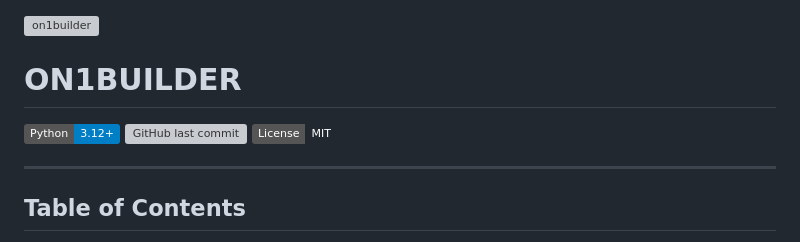
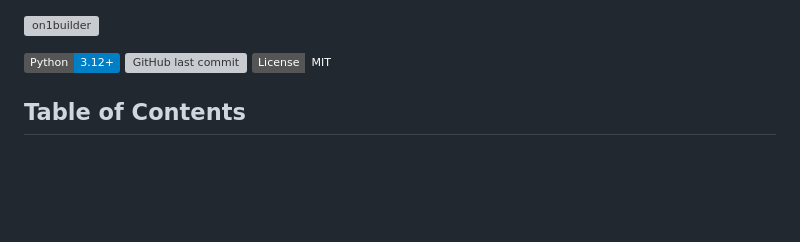
Before and after one commit to mqebnet/ON1Builder, a Markdown page: README.md, the part around the change. Rendered like a GitHub page; badges without logos; blank space fills up the shorter version; grey boxes are pictures that could not be loaded.

```diff
--- a/README.md
+++ b/README.md
@@ -1,12 +1,9 @@
 ![on1builder](https://github.com/user-attachments/assets/59e03abe-67ee-4195-9030-63f49c48e46f)
-
-# ON1BUILDER
 
 [![Python Version](https://img.shields.io/badge/Python-3.12+-blue.svg?logo=python)](https://www.python.org/downloads/release/python-3120/)
 ![GitHub last commit](https://img.shields.io/github/last-commit/John0n1/ON1Builder?display_timestamp=committer&logo=Github&logoColor=%23181717&color=cyan)
 [![License](https://img.shields.io/badge/License-MIT-neon.svg)](LICENSE)
 
----
 ## Table of Contents
 1. [Executive Summary](#executive-summary)
 2. [Project Overview](#project-overview)
```
